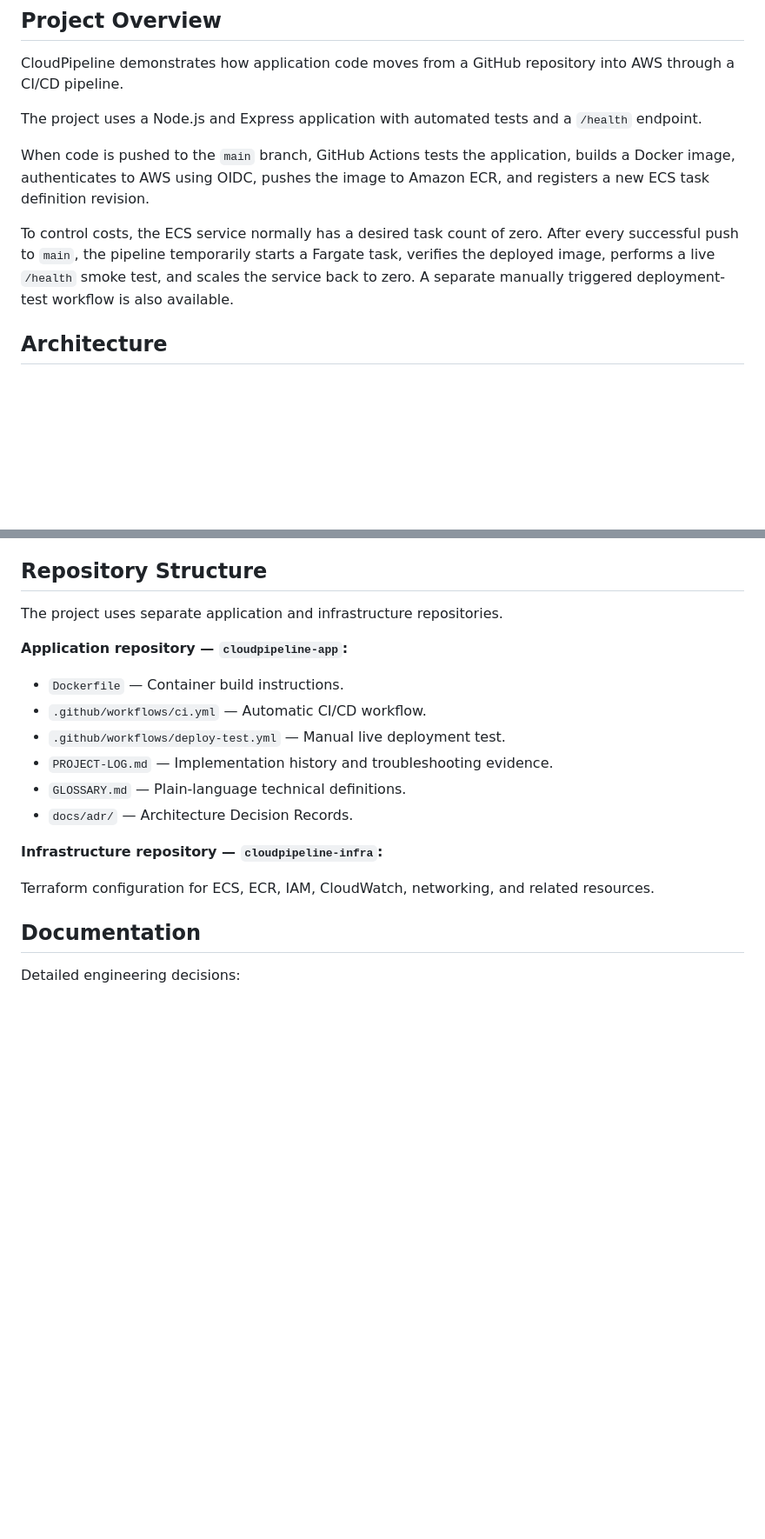
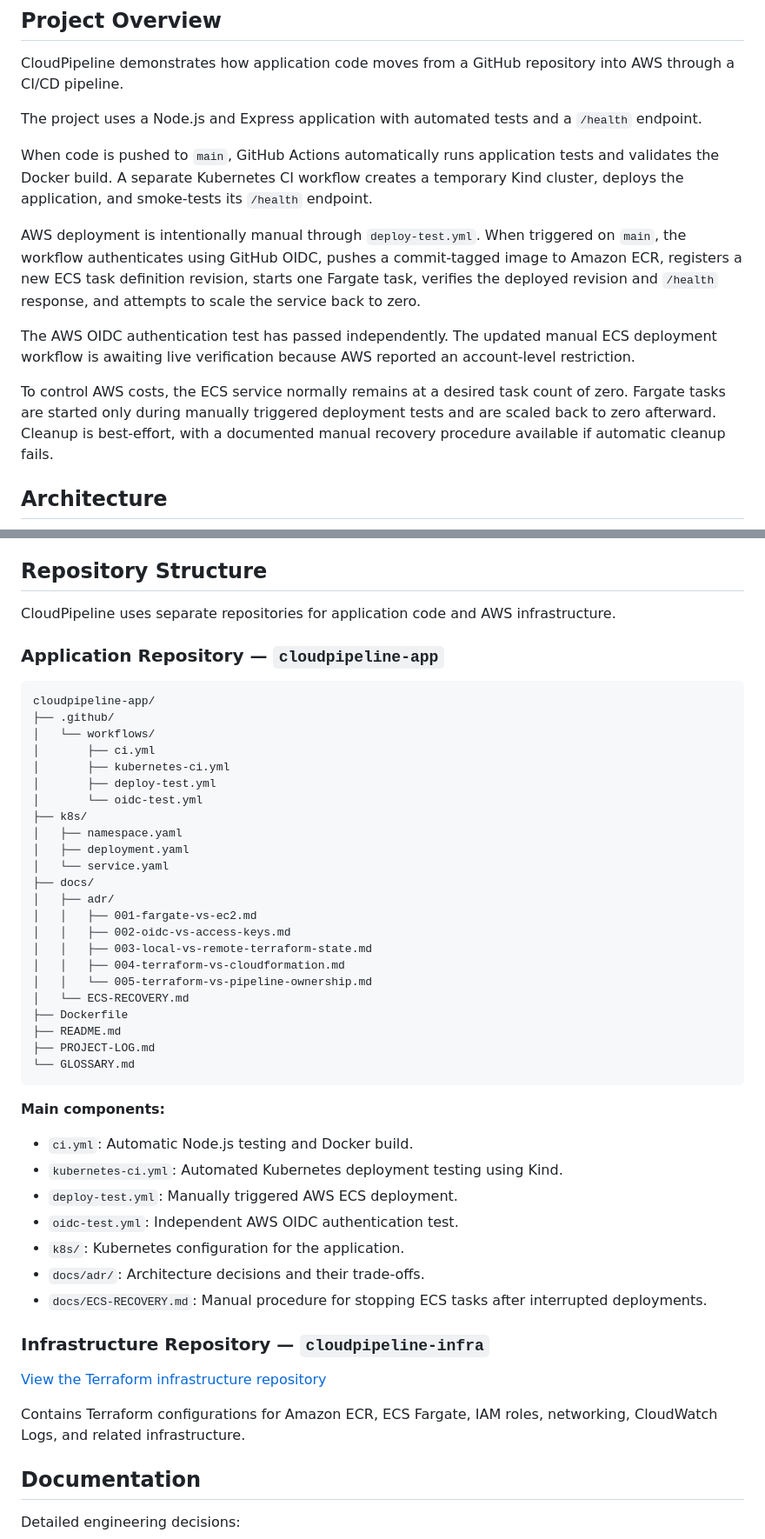
Before and after one commit to ahmad-abdulmajid/cloudpipeline-app, a Markdown page: README.md, 2 parts joined by grey strips. Shown at 87% size. Drawn GitHub-style; blank space fills up the shorter version.

````diff
--- a/README.md
+++ b/README.md
@@ -12,9 +12,13 @@ CloudPipeline demonstrates how application code moves from a GitHub repository i
 
 The project uses a Node.js and Express application with automated tests and a `/health` endpoint.
 
-When code is pushed to the `main` branch, GitHub Actions tests the application, builds a Docker image, authenticates to AWS using OIDC, pushes the image to Amazon ECR, and registers a new ECS task definition revision.
+When code is pushed to `main`, GitHub Actions automatically runs application tests and validates the Docker build. A separate Kubernetes CI workflow creates a temporary Kind cluster, deploys the application, and smoke-tests its `/health` endpoint.
 
-To control costs, the ECS service normally has a desired task count of zero. After every successful push to `main`, the pipeline temporarily starts a Fargate task, verifies the deployed image, performs a live `/health` smoke test, and scales the service back to zero. A separate manually triggered deployment-test workflow is also available.
+AWS deployment is intentionally manual through `deploy-test.yml`. When triggered on `main`, the workflow authenticates using GitHub OIDC, pushes a commit-tagged image to Amazon ECR, registers a new ECS task definition revision, starts one Fargate task, verifies the deployed revision and `/health` response, and attempts to scale the service back to zero.
+
+The AWS OIDC authentication test has passed independently. The updated manual ECS deployment workflow is awaiting live verification because AWS reported an account-level restriction.
+
+To control AWS costs, the ECS service normally remains at a desired task count of zero. Fargate tasks are started only during manually triggered deployment tests and are scaled back to zero afterward. Cleanup is best-effort, with a documented manual recovery procedure available if automatic cleanup fails.
 
 ## Architecture
 
@@ -207,20 +276,51 @@ CloudPipeline is designed for a limited AWS budget.
 
 ## Repository Structure
 
-The project uses separate application and infrastructure repositories.
+CloudPipeline uses separate repositories for application code and AWS infrastructure.
 
-**Application repository — `cloudpipeline-app`:**
+### Application Repository — `cloudpipeline-app`
 
-- `Dockerfile` — Container build instructions.
-- `.github/workflows/ci.yml` — Automatic CI/CD workflow.
-- `.github/workflows/deploy-test.yml` — Manual live deployment test.
-- `PROJECT-LOG.md` — Implementation history and troubleshooting evidence.
-- `GLOSSARY.md` — Plain-language technical definitions.
-- `docs/adr/` — Architecture Decision Records.
+```text
+cloudpipeline-app/
+├── .github/
+│   └── workflows/
+│       ├── ci.yml
+│       ├── kubernetes-ci.yml
+│       ├── deploy-test.yml
+│       └── oidc-test.yml
+├── k8s/
+│   ├── namespace.yaml
+│   ├── deployment.yaml
+│   └── service.yaml
+├── docs/
+│   ├── adr/
+│   │   ├── 001-fargate-vs-ec2.md
+│   │   ├── 002-oidc-vs-access-keys.md
+│   │   ├── 003-local-vs-remote-terraform-state.md
+│   │   ├── 004-terraform-vs-cloudformation.md
+│   │   └── 005-terraform-vs-pipeline-ownership.md
+│   └── ECS-RECOVERY.md
+├── Dockerfile
+├── README.md
+├── PROJECT-LOG.md
+└── GLOSSARY.md
+```
 
-**Infrastructure repository — `cloudpipeline-infra`:**
+**Main components:**
 
-Terraform configuration for ECS, ECR, IAM, CloudWatch, networking, and related resources.
+- `ci.yml`: Automatic Node.js testing and Docker build.
+- `kubernetes-ci.yml`: Automated Kubernetes deployment testing using Kind.
+- `deploy-test.yml`: Manually triggered AWS ECS deployment.
+- `oidc-test.yml`: Independent AWS OIDC authentication test.
+- `k8s/`: Kubernetes configuration for the application.
+- `docs/adr/`: Architecture decisions and their trade-offs.
+- `docs/ECS-RECOVERY.md`: Manual procedure for stopping ECS tasks after interrupted deployments.
+
+### Infrastructure Repository — `cloudpipeline-infra`
+
+[View the Terraform infrastructure repository](https://github.com/ahmad-abdulmajid/cloudpipeline-infra)
+
+Contains Terraform configurations for Amazon ECR, ECS Fargate, IAM roles, networking, CloudWatch Logs, and related infrastructure.
 
 ## Documentation
 
````
Also changed, not shown: other parts of README.md (+135 -52 lines).
